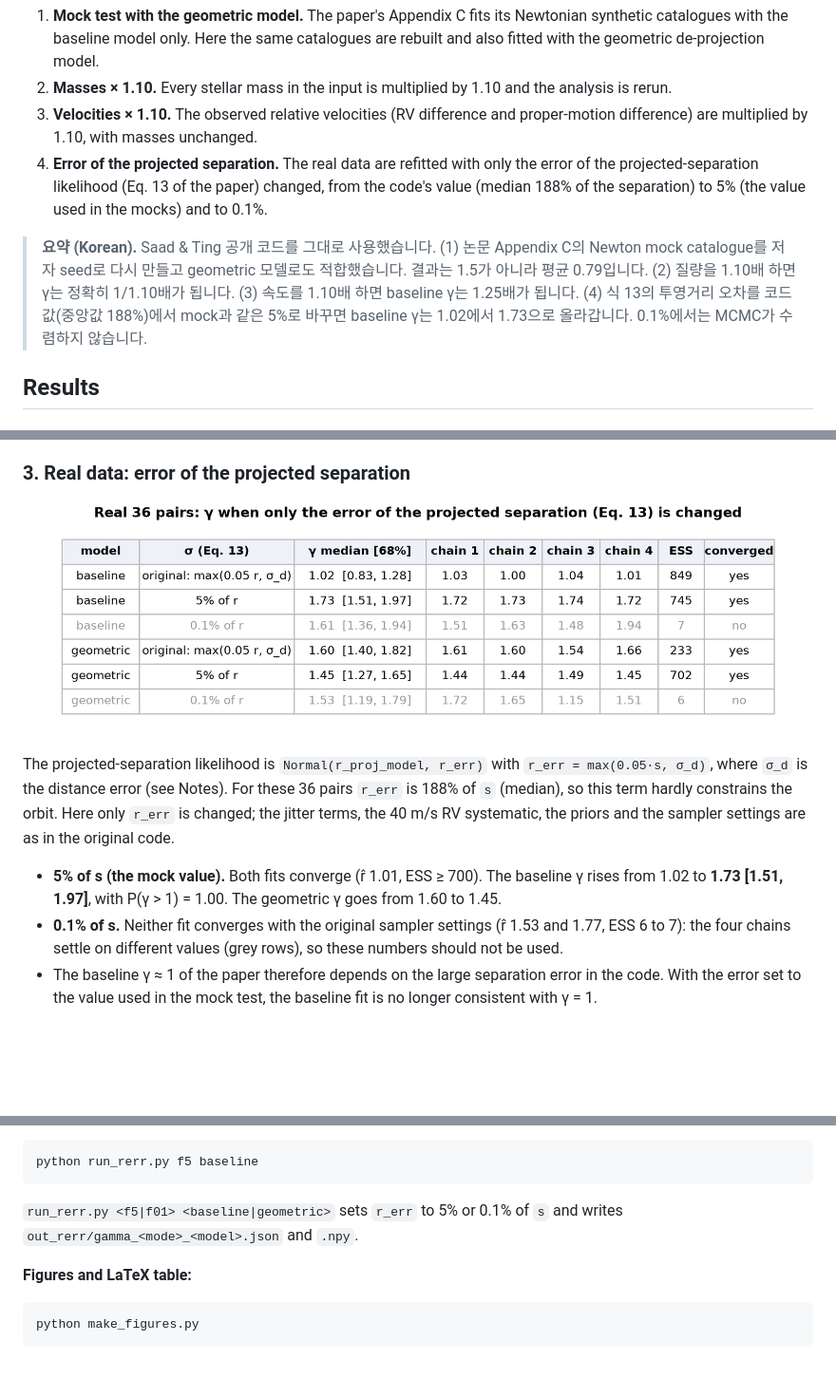
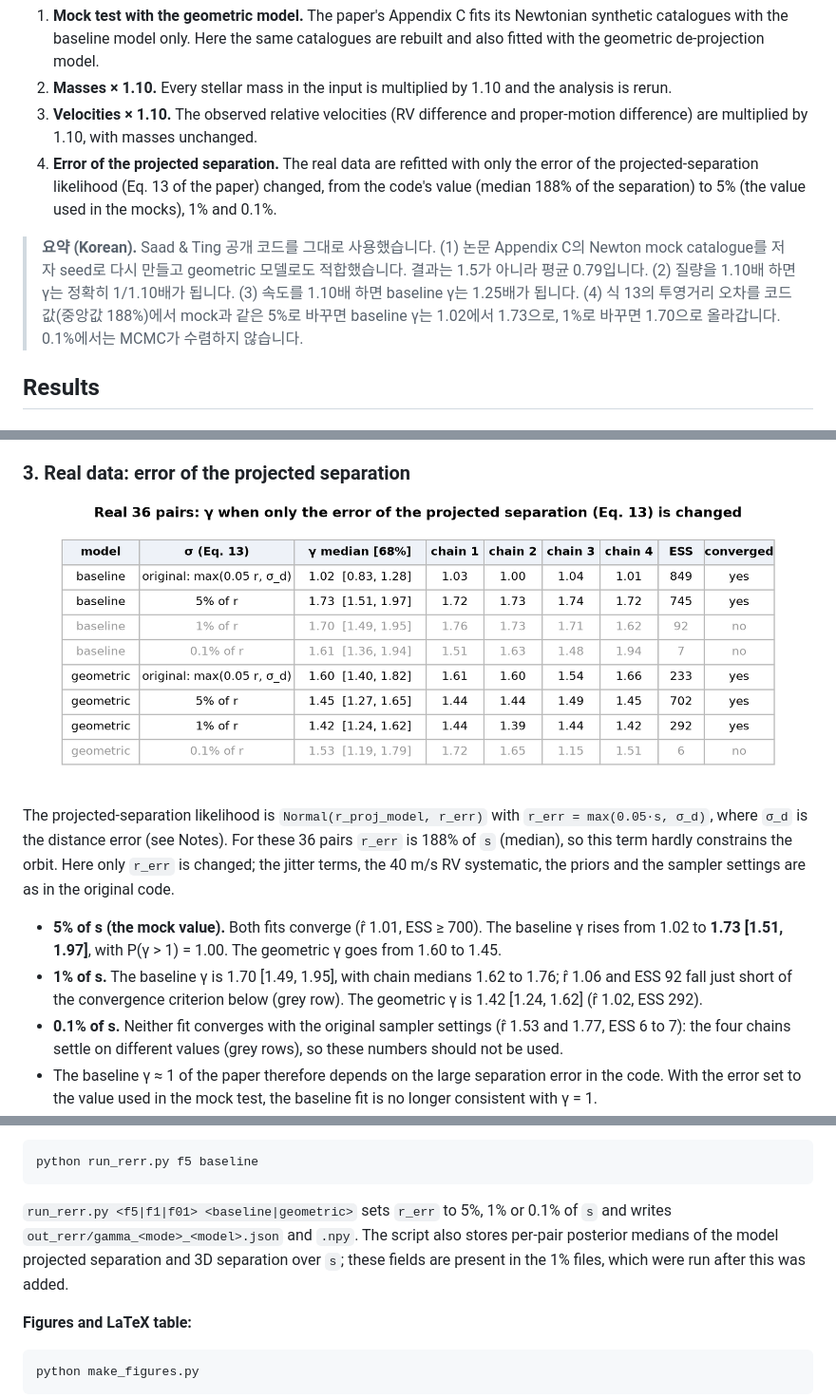
Before and after one commit to hyoseokp/wb3d-gamma-recheck, a Markdown page: README.md, 3 parts joined by grey strips. Shown: that part at 95% size. GitHub-like rendering; pictures changed too: figures/fig4_rerr_table.png; blank space fills up the shorter version.

Commit message:
Add 1% projected-separation error fits

````diff
--- a/README.md
+++ b/README.md
@@ -5,9 +5,9 @@ Re-running the public code of Saad & Ting (2026), *No Gravitational Anomaly in W
 1. **Mock test with the geometric model.** The paper's Appendix C fits its Newtonian synthetic catalogues with the baseline model only. Here the same catalogues are rebuilt and also fitted with the geometric de-projection model.
 2. **Masses × 1.10.** Every stellar mass in the input is multiplied by 1.10 and the analysis is rerun.
 3. **Velocities × 1.10.** The observed relative velocities (RV difference and proper-motion difference) are multiplied by 1.10, with masses unchanged.
-4. **Error of the projected separation.** The real data are refitted with only the error of the projected-separation likelihood (Eq. 13 of the paper) changed, from the code's value (median 188% of the separation) to 5% (the value used in the mocks) and to 0.1%.
+4. **Error of the projected separation.** The real data are refitted with only the error of the projected-separation likelihood (Eq. 13 of the paper) changed, from the code's value (median 188% of the separation) to 5% (the value used in the mocks), 1% and 0.1%.
 
-> **요약 (Korean).** Saad & Ting 공개 코드를 그대로 사용했습니다. (1) 논문 Appendix C의 Newton mock catalogue를 저자 seed로 다시 만들고 geometric 모델로도 적합했습니다. 결과는 1.5가 아니라 평균 0.79입니다. (2) 질량을 1.10배 하면 γ는 정확히 1/1.10배가 됩니다. (3) 속도를 1.10배 하면 baseline γ는 1.25배가 됩니다. (4) 식 13의 투영거리 오차를 코드 값(중앙값 188%)에서 mock과 같은 5%로 바꾸면 baseline γ는 1.02에서 1.73으로 올라갑니다. 0.1%에서는 MCMC가 수렴하지 않습니다.
+> **요약 (Korean).** Saad & Ting 공개 코드를 그대로 사용했습니다. (1) 논문 Appendix C의 Newton mock catalogue를 저자 seed로 다시 만들고 geometric 모델로도 적합했습니다. 결과는 1.5가 아니라 평균 0.79입니다. (2) 질량을 1.10배 하면 γ는 정확히 1/1.10배가 됩니다. (3) 속도를 1.10배 하면 baseline γ는 1.25배가 됩니다. (4) 식 13의 투영거리 오차를 코드 값(중앙값 188%)에서 mock과 같은 5%로 바꾸면 baseline γ는 1.02에서 1.73으로, 1%로 바꾸면 1.70으로 올라갑니다. 0.1%에서는 MCMC가 수렴하지 않습니다.
 
 ## Results
 
@@ -46,6 +46,7 @@ Re-running the public code of Saad & Ting (2026), *No Gravitational Anomaly in W
 The projected-separation likelihood is `Normal(r_proj_model, r_err)` with `r_err = max(0.05·s, σ_d)`, where `σ_d` is the distance error (see Notes). For these 36 pairs `r_err` is 188% of `s` (median), so this term hardly constrains the orbit. Here only `r_err` is changed; the jitter terms, the 40 m/s RV systematic, the priors and the sampler settings are as in the original code.
 
 - **5% of s (the mock value).** Both fits converge (r̂ 1.01, ESS ≥ 700). The baseline γ rises from 1.02 to **1.73 [1.51, 1.97]**, with P(γ > 1) = 1.00. The geometric γ goes from 1.60 to 1.45.
+- **1% of s.** The baseline γ is 1.70 [1.49, 1.95], with chain medians 1.62 to 1.76; r̂ 1.06 and ESS 92 fall just short of the convergence criterion below (grey row). The geometric γ is 1.42 [1.24, 1.62] (r̂ 1.02, ESS 292).
 - **0.1% of s.** Neither fit converges with the original sampler settings (r̂ 1.53 and 1.77, ESS 6 to 7): the four chains settle on different values (grey rows), so these numbers should not be used.
 - The baseline γ ≈ 1 of the paper therefore depends on the large separation error in the code. With the error set to the value used in the mock test, the baseline fit is no longer consistent with γ = 1.
 - **Convergence.** A fit counts as converged when the four independent chains agree: r̂ ≤ 1.03 and effective sample size (ESS, the number of independent draws the 12 000 correlated MCMC draws are worth) ≥ 100.
@@ -98,7 +99,7 @@ python run_mock.py mocks/mock_g1.0_k0_seed1100.csv geometric
 python run_rerr.py f5 baseline
 ```
 
-`run_rerr.py <f5|f01> <baseline|geometric>` sets `r_err` to 5% or 0.1% of `s` and writes `out_rerr/gamma_<mode>_<model>.json` and `.npy`.
+`run_rerr.py <f5|f1|f01> <baseline|geometric>` sets `r_err` to 5%, 1% or 0.1% of `s` and writes `out_rerr/gamma_<mode>_<model>.json` and `.npy`. The script also stores per-pair posterior medians of the model projected separation and 3D separation over `s`; these fields are present in the 1% files, which were run after this was added.
 
 **Figures and LaTeX table:**
 
````
Also changed, not shown: other parts of README.md (+1 -1 lines), 9 other files.
